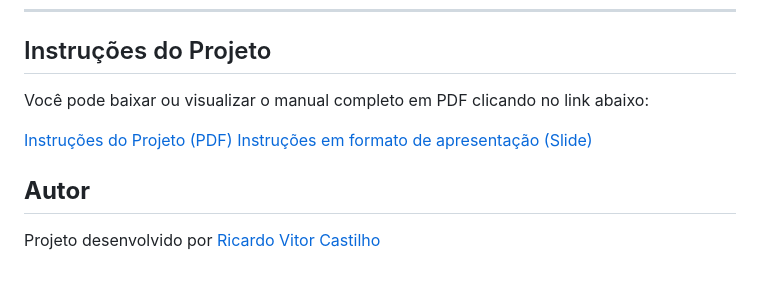
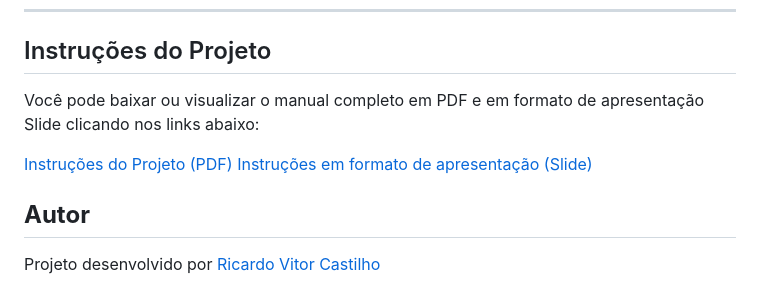
Before and after one commit to RicardoVCastilho/projeto-sabor-real, a Markdown page: readme.md, the part around the change. GitHub-like rendering.

```diff
--- a/readme.md
+++ b/readme.md
@@ -50,9 +50,10 @@ Este projeto foi desenvolvido seguindo boas práticas para garantir organizaçã
 
 ## Instruções do Projeto
 
-Você pode baixar ou visualizar o manual completo em PDF clicando no link abaixo:
+Você pode baixar ou visualizar o manual completo em PDF e em formato de apresentação Slide clicando nos links abaixo:
 
 [Instruções do Projeto (PDF)](https://docs.google.com/document/d/1SH7eoV15AgYyUx7SCUOjO1r7DqmYO74z_vLwbwHRrcY/edit?usp=sharing)
 [Instruções em formato de apresentação (Slide)](https://www.canva.com/design/DAGrX3qnfRQ/I4rMJB5-tSWOCI27V9BsXw/edit?utm_content=DAGrX3qnfRQ&utm_campaign=designshare&utm_medium=link2&utm_source=sharebutton)
+
 ## **Autor**
 Projeto desenvolvido por [Ricardo Vitor Castilho](https://github.com/RicardoVCastilho)
```
